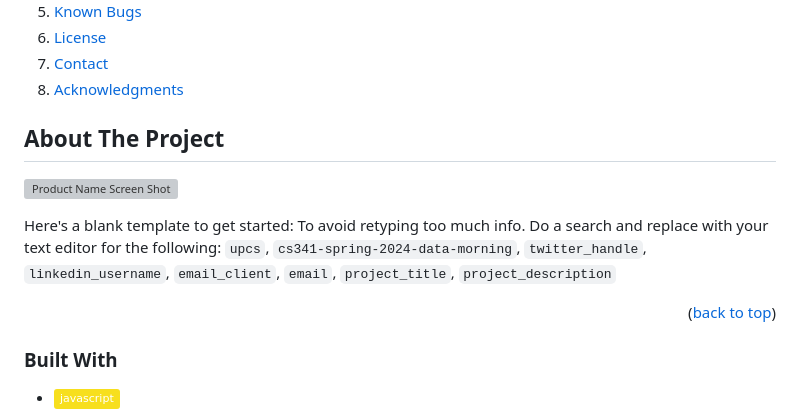
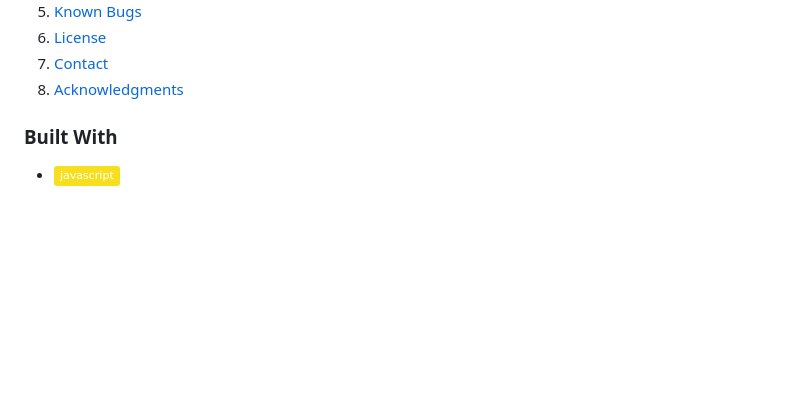
Before and after one commit to Plasmaticz/UPRescue, a Markdown page: README.md, the part around one of its changes. GitHub-like rendering; folded sections open; badges without logos; blank space fills up the shorter version; grey boxes are pictures that could not be loaded.

```diff
--- a/README.md
+++ b/README.md
@@ -82,17 +82,6 @@
 
 
 
-<!-- ABOUT THE PROJECT -->
-## About The Project
-
-[![Product Name Screen Shot][product-screenshot]](https://example.com)
-
-Here's a blank template to get started: To avoid retyping too much info. Do a search and replace with your text editor for the following: `upcs`, `cs341-spring-2024-data-morning`, `twitter_handle`, `linkedin_username`, `email_client`, `email`, `project_title`, `project_description`
-
-<p align="right">(<a href="#readme-top">back to top</a>)</p>
-
-
-
 ### Built With
 
 * [![JavaScript][JS.com]][JS-url]
```
Also changed, not shown: other parts of README.md (+27 -7 lines).
